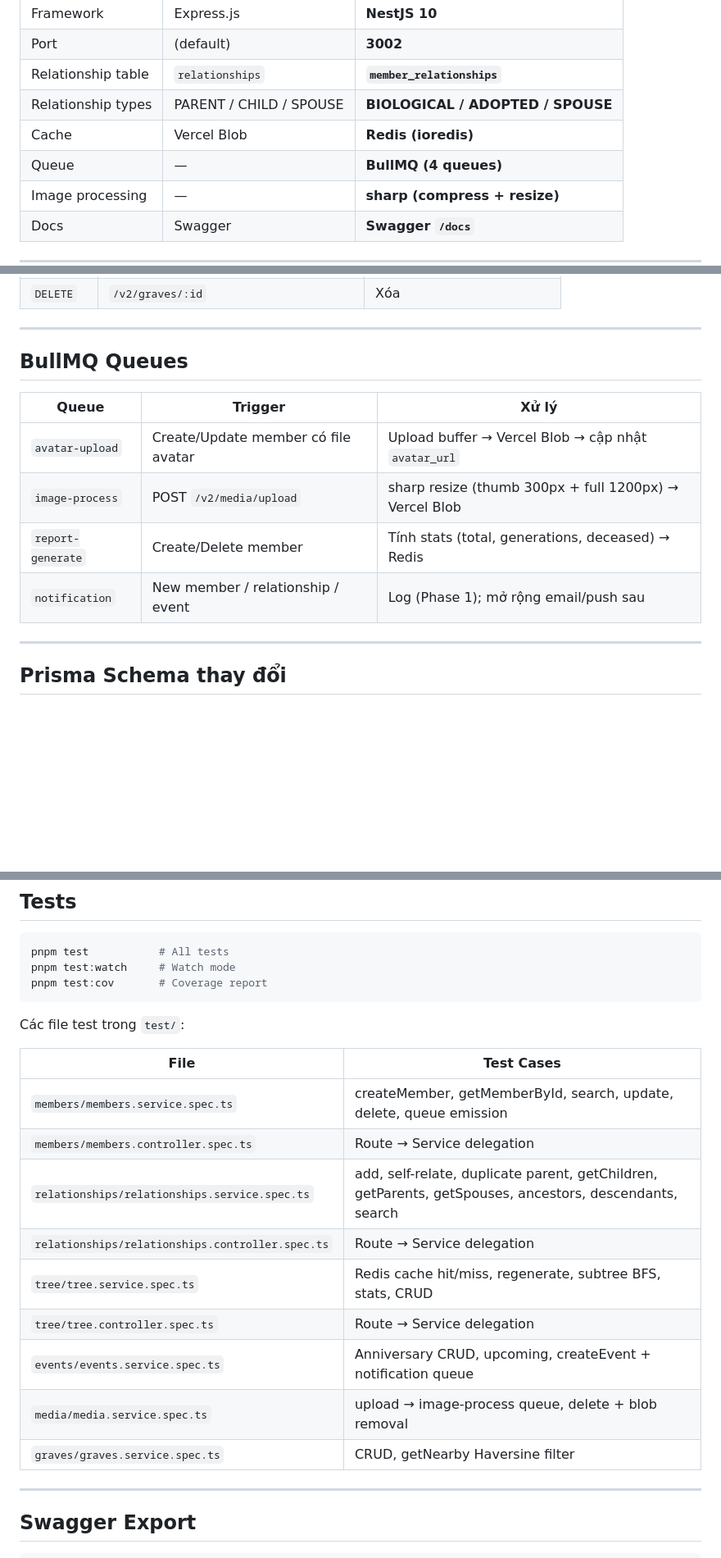
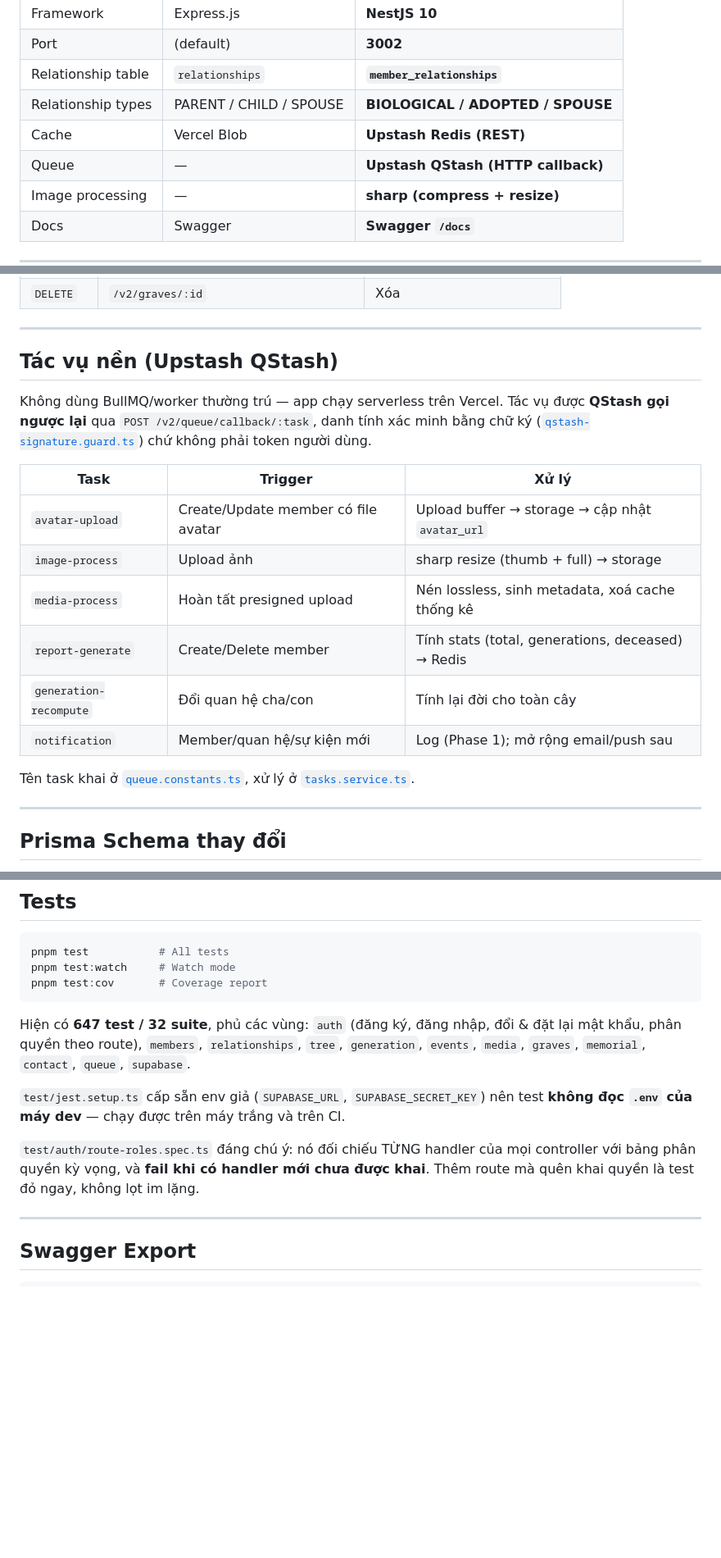
Before and after one commit to hungduydo/dofamilytree-be, a Markdown page: README.md, 3 parts joined by grey strips. Shown at 82% size. GitHub-like rendering; blank space fills up the shorter version.

````diff
--- a/README.md
+++ b/README.md
@@ -8,8 +8,8 @@ NestJS REST API — phiên bản mới song song với Express backend v1.
 | Port | (default) | **3002** |
 | Relationship table | `relationships` | **`member_relationships`** |
 | Relationship types | PARENT / CHILD / SPOUSE | **BIOLOGICAL / ADOPTED / SPOUSE** |
-| Cache | Vercel Blob | **Redis (ioredis)** |
-| Queue | — | **BullMQ (4 queues)** |
+| Cache | Vercel Blob | **Upstash Redis (REST)** |
+| Queue | — | **Upstash QStash (HTTP callback)** |
 | Image processing | — | **sharp (compress + resize)** |
 | Docs | Swagger | **Swagger `/docs`** |
 
@@ -226,14 +225,24 @@ khai và một số route ghi yêu cầu role tối thiểu — xem bảng trong
 
 ---
 
-## BullMQ Queues
+## Tác vụ nền (Upstash QStash)
 
-| Queue | Trigger | Xử lý |
-|-------|---------|--------|
-| `avatar-upload` | Create/Update member có file avatar | Upload buffer → Vercel Blob → cập nhật `avatar_url` |
-| `image-process` | POST `/v2/media/upload` | sharp resize (thumb 300px + full 1200px) → Vercel Blob |
+Không dùng BullMQ/worker thường trú — app chạy serverless trên Vercel. Tác vụ
+được **QStash gọi ngược lại** qua `POST /v2/queue/callback/:task`, danh tính xác
+minh bằng chữ ký ([`qstash-signature.guard.ts`](src/queue/qstash-signature.guard.ts))
+chứ không phải token người dùng.
+
+| Task | Trigger | Xử lý |
+|------|---------|--------|
+| `avatar-upload` | Create/Update member có file avatar | Upload buffer → storage → cập nhật `avatar_url` |
+| `image-process` | Upload ảnh | sharp resize (thumb + full) → storage |
+| `media-process` | Hoàn tất presigned upload | Nén lossless, sinh metadata, xoá cache thống kê |
 | `report-generate` | Create/Delete member | Tính stats (total, generations, deceased) → Redis |
-| `notification` | New member / relationship / event | Log (Phase 1); mở rộng email/push sau |
+| `generation-recompute` | Đổi quan hệ cha/con | Tính lại đời cho toàn cây |
+| `notification` | Member/quan hệ/sự kiện mới | Log (Phase 1); mở rộng email/push sau |
+
+Tên task khai ở [`queue.constants.ts`](src/queue/queue.constants.ts), xử lý ở
+[`tasks.service.ts`](src/queue/tasks.service.ts).
 
 ---
 
@@ -301,19 +315,17 @@ pnpm test:watch     # Watch mode
 pnpm test:cov       # Coverage report
 ```
 
-Các file test trong `test/`:
+Hiện có **647 test / 32 suite**, phủ các vùng: `auth` (đăng ký, đăng nhập, đổi &
+đặt lại mật khẩu, phân quyền theo route), `members`, `relationships`, `tree`,
+`generation`, `events`, `media`, `graves`, `memorial`, `contact`, `queue`,
+`supabase`.
 
-| File | Test Cases |
-|------|-----------|
-| `members/members.service.spec.ts` | createMember, getMemberById, search, update, delete, queue emission |
-| `members/members.controller.spec.ts` | Route → Service delegation |
-| `relationships/relationships.service.spec.ts` | add, self-relate, duplicate parent, getChildren, getParents, getSpouses, ancestors, descendants, search |
-| `relationships/relationships.controller.spec.ts` | Route → Service delegation |
-| `tree/tree.service.spec.ts` | Redis cache hit/miss, regenerate, subtree BFS, stats, CRUD |
-| `tree/tree.controller.spec.ts` | Route → Service delegation |
-| `events/events.service.spec.ts` | Anniversary CRUD, upcoming, createEvent + notification queue |
-| `media/media.service.spec.ts` | upload → image-process queue, delete + blob removal |
-| `graves/graves.service.spec.ts` | CRUD, getNearby Haversine filter |
+`test/jest.setup.ts` cấp sẵn env giả (`SUPABASE_URL`, `SUPABASE_SECRET_KEY`) nên
+test **không đọc `.env` của máy dev** — chạy được trên máy trắng và trên CI.
+
+`test/auth/route-roles.spec.ts` đáng chú ý: nó đối chiếu TỪNG handler của mọi
+controller với bảng phân quyền kỳ vọng, và **fail khi có handler mới chưa được
+khai**. Thêm route mà quên khai quyền là test đỏ ngay, không lọt im lặng.
 
 ---
 
````
Also changed, not shown: other parts of README.md (+51 -57 lines), docs/BACKUP_RESTORE.md (+19 -4 lines), docs/USERS_AND_ROLES.md (+1 -1 lines).
